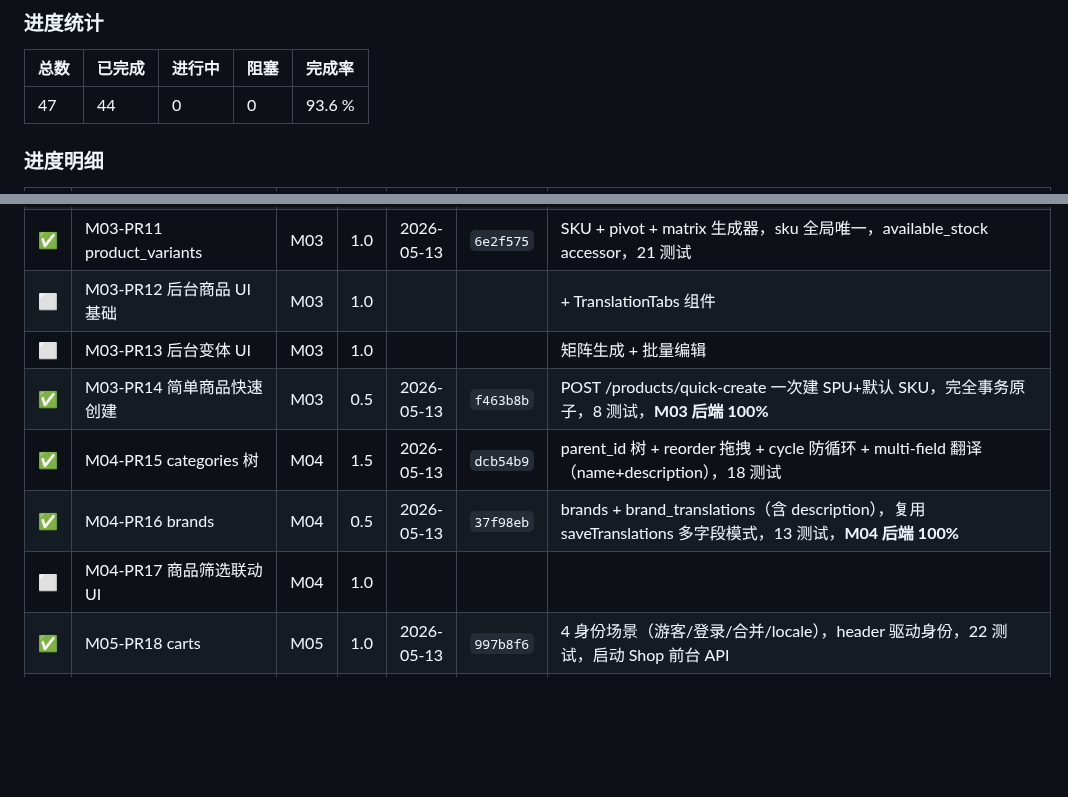
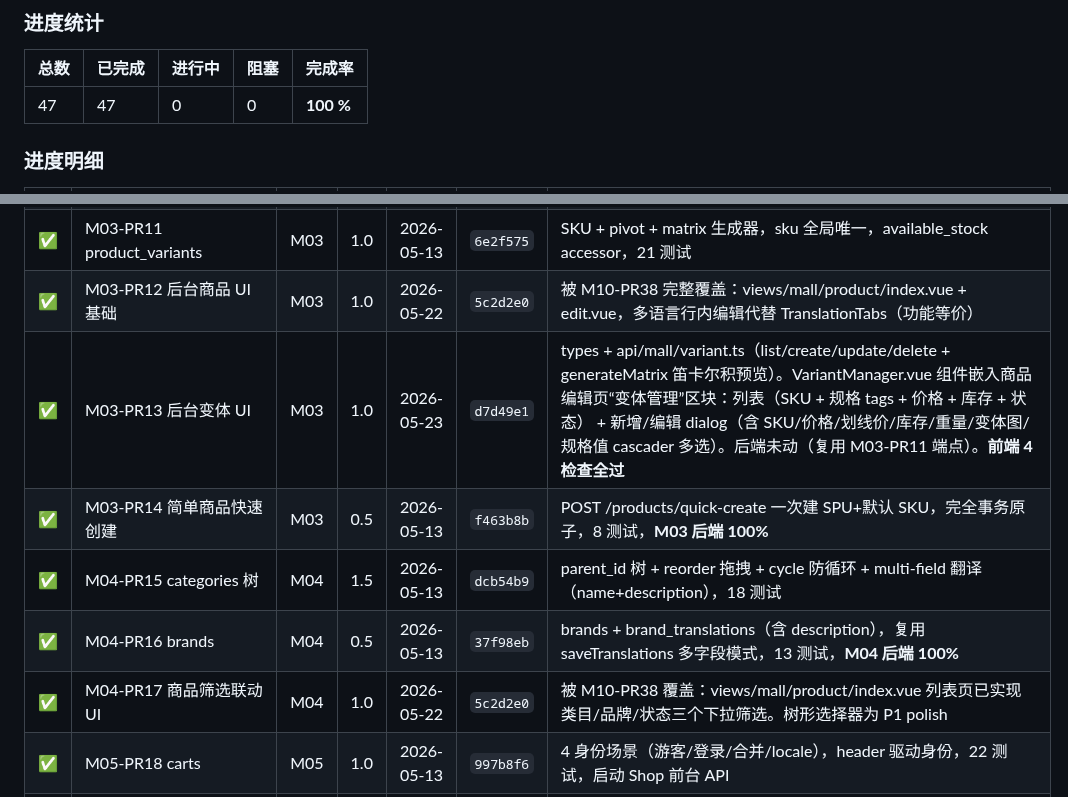
Before and after one commit to xiong-pc/dsweixin, a Markdown page: docs/tech-debt.md, 2 parts joined by grey strips. Drawn GitHub-style; blank space fills up the shorter version.

Commit message:
🎉 chore(mall): P0 100% 收官 — 47/47 PR 全部完成
M03-PR12 / M04-PR17 由 M10-PR38 完整覆盖；M03-PR13 由本次 d7d49e1 提供 VariantManager 兜底实现。

```diff
--- a/docs/tech-debt.md
+++ b/docs/tech-debt.md
@@ -602,7 +602,7 @@ composer require dedoc/scramble
 
 | 总数 | 已完成 | 进行中 | 阻塞 | 完成率 |
 |---|---|---|---|---|
-| 47 | 44 | 0 | 0 | 93.6 % |
+| 47 | 47 | 0 | 0 | **100 %** |
 
 ### 进度明细
 
@@ -619,12 +619,12 @@ composer require dedoc/scramble
 | ✅ | M03-PR9 attributes | M03 | 1.0 | 2026-05-13 | `df331fb` | 4 表（不含 color_hex），验证 HasTranslations trait 跨模型复用，16 测试 |
 | ✅ | M03-PR10 products 主表 | M03 | 1.5 | 2026-05-13 | `300b694` | 13 字段 + SoftDeletes + ProductTranslation（8 字段含 SEO），slug 唯一性（tenant+shop+locale），22 测试 |
 | ✅ | M03-PR11 product_variants | M03 | 1.0 | 2026-05-13 | `6e2f575` | SKU + pivot + matrix 生成器，sku 全局唯一，available_stock accessor，21 测试 |
-| ⬜ | M03-PR12 后台商品 UI 基础 | M03 | 1.0 | | | + TranslationTabs 组件 |
-| ⬜ | M03-PR13 后台变体 UI | M03 | 1.0 | | | 矩阵生成 + 批量编辑 |
+| ✅ | M03-PR12 后台商品 UI 基础 | M03 | 1.0 | 2026-05-22 | `5c2d2e0` | 被 M10-PR38 完整覆盖：views/mall/product/index.vue + edit.vue，多语言行内编辑代替 TranslationTabs（功能等价） |
+| ✅ | M03-PR13 后台变体 UI | M03 | 1.0 | 2026-05-23 | `d7d49e1` | types + api/mall/variant.ts（list/create/update/delete + generateMatrix 笛卡尔积预览）。VariantManager.vue 组件嵌入商品编辑页“变体管理”区块：列表（SKU + 规格 tags + 价格 + 库存 + 状态） + 新增/编辑 dialog（含 SKU/价格/划线价/库存/重量/变体图/规格值 cascader 多选）。后端未动（复用 M03-PR11 端点）。**前端 4 检查全过** |
 | ✅ | M03-PR14 简单商品快速创建 | M03 | 0.5 | 2026-05-13 | `f463b8b` | POST /products/quick-create 一次建 SPU+默认 SKU，完全事务原子，8 测试，**M03 后端 100%** |
 | ✅ | M04-PR15 categories 树 | M04 | 1.5 | 2026-05-13 | `dcb54b9` | parent_id 树 + reorder 拖拽 + cycle 防循环 + multi-field 翻译（name+description），18 测试 |
 | ✅ | M04-PR16 brands | M04 | 0.5 | 2026-05-13 | `37f98eb` | brands + brand_translations（含 description），复用 saveTranslations 多字段模式，13 测试，**M04 后端 100%** |
-| ⬜ | M04-PR17 商品筛选联动 UI | M04 | 1.0 | | | |
+| ✅ | M04-PR17 商品筛选联动 UI | M04 | 1.0 | 2026-05-22 | `5c2d2e0` | 被 M10-PR38 覆盖：views/mall/product/index.vue 列表页已实现类目/品牌/状态三个下拉筛选。树形选择器为 P1 polish |
 | ✅ | M05-PR18 carts | M05 | 1.0 | 2026-05-13 | `997b8f6` | 4 身份场景（游客/登录/合并/locale），header 驱动身份，22 测试，启动 Shop 前台 API |
 | ✅ | M05-PR19 orders | M05 | 1.5 | 2026-05-13 | `3519be2` | 3 表 + OrderStatus enum + createFromCart + 快照（name/sku/image/spec/price）+ 状态机，19 测试 |
 | ✅ | M05-PR20 库存预占 | M05 | 1.0 | 2026-05-13 | `65a5ed6` | InventoryService（lockForUpdate防超卖）+ cancelOrder/confirmPayment + everyMinute Job + 20 测试 |
```
